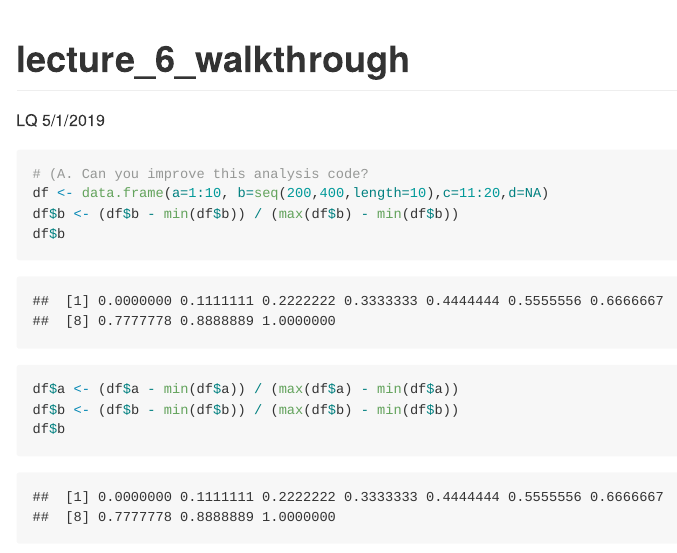
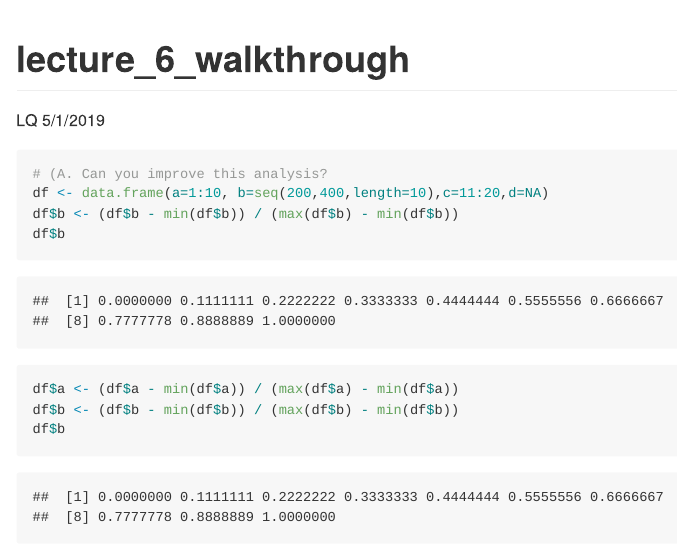
Before and after one commit to laurenquezada/bggn213, an R Markdown document (lecture_6_git/lecture_6_walkthrough.Rmd): the page in a window 1100 px wide, from its top. Rendered offline with R 4.5, knitr and Pandoc, with nearby package versions; some code elsewhere in the file could not run offline.

Commit message:
test change

````diff
--- a/lecture_6_git/lecture_6_walkthrough.Rmd
+++ b/lecture_6_git/lecture_6_walkthrough.Rmd
@@ -10,7 +10,7 @@ knitr::opts_chunk$set(echo = TRUE)
 ```
 
 ```{r}
-# (A. Can you improve this analysis code?
+# (A. Can you improve this analysis?
 df <- data.frame(a=1:10, b=seq(200,400,length=10),c=11:20,d=NA)
 df$b <- (df$b - min(df$b)) / (max(df$b) - min(df$b))
 df$b
````
